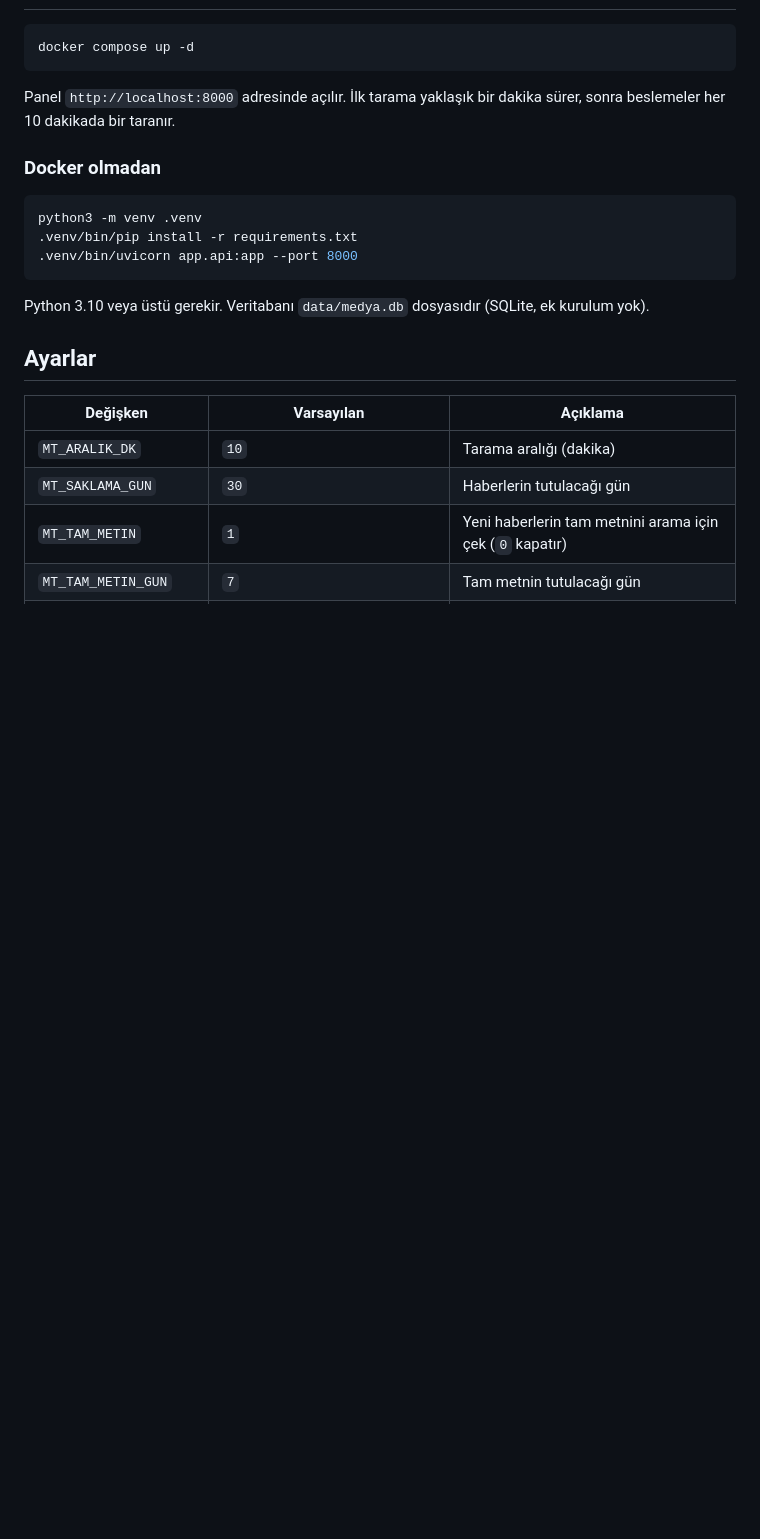
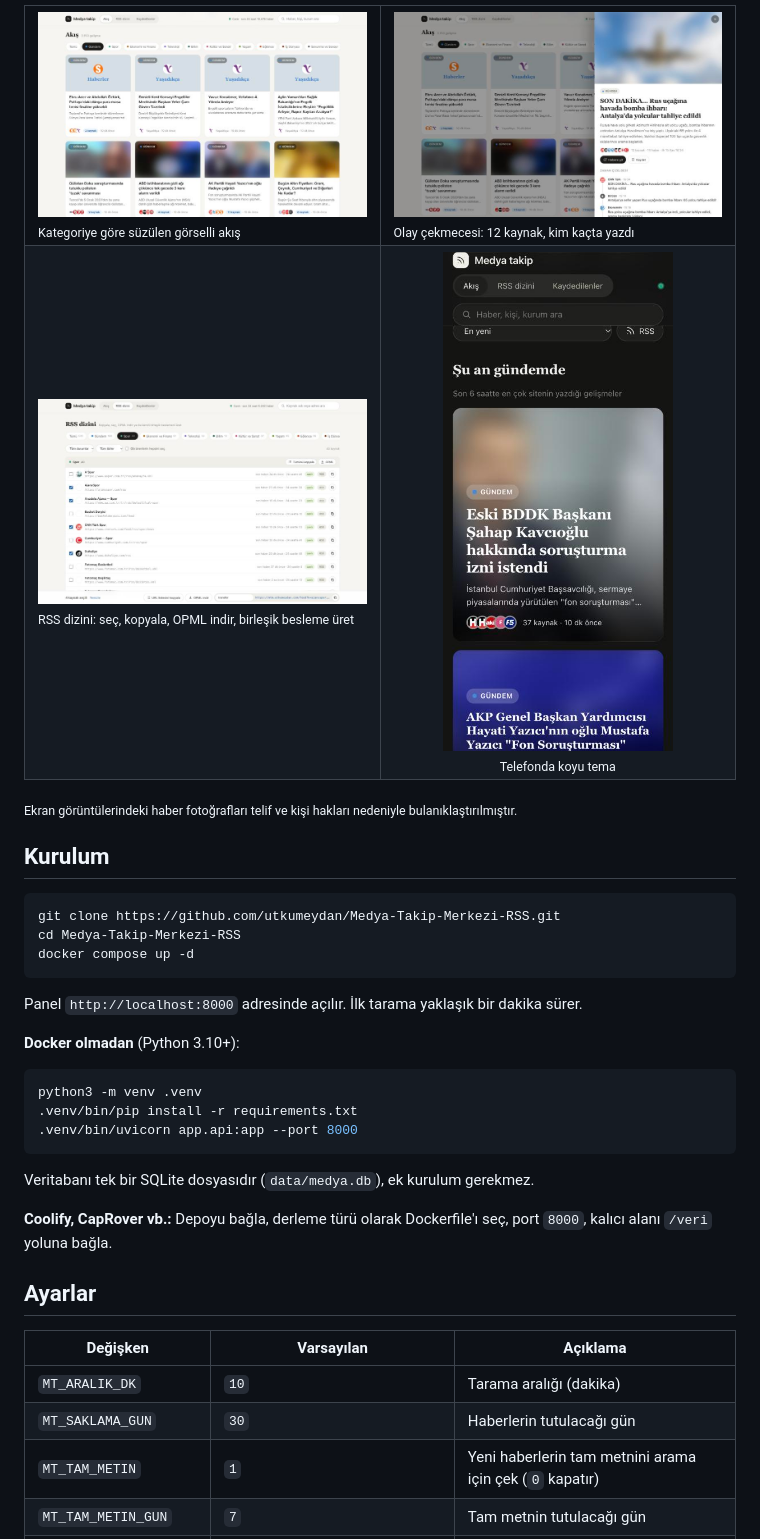
Before and after one commit to utkumeydan/Medya-Takip-Merkezi-RSS, a Markdown page: README.md, the part around one of its changes. GitHub-like rendering; pictures changed too: docs/cekmece.jpg (added), docs/dizin.jpg (added), docs/kartlar.jpg (added); blank space fills up the shorter version.

````diff
--- a/README.md
+++ b/README.md
@@ -10,11 +32,27 @@ Türkçe haber kaynakları için açık kaynak bir **RSS dizini** ve **medya tak
+<table>
+<tr>
+<td width="50%"><img src="docs/kartlar.jpg" alt="Görselli kart akışı"><br><sub>Kategoriye göre süzülen görselli akış</sub></td>
+<td width="50%"><img src="docs/cekmece.jpg" alt="Olay çekmecesi"><br><sub>Olay çekmecesi: 12 kaynak, kim kaçta yazdı</sub></td>
+</tr>
+<tr>
+<td width="50%"><img src="docs/dizin.jpg" alt="RSS dizini"><br><sub>RSS dizini: seç, kopyala, OPML indir, birleşik besleme üret</sub></td>
+<td width="50%" align="center"><img src="docs/mobil.jpg" alt="Mobil görünüm" width="230"><br><sub>Telefonda koyu tema</sub></td>
+</tr>
+</table>
+
+<sub>Ekran görüntülerindeki haber fotoğrafları telif ve kişi hakları nedeniyle bulanıklaştırılmıştır.</sub>
+
+## Kurulum
 
 ```bash
+git clone https://github.com/utkumeydan/Medya-Takip-Merkezi-RSS.git
+cd Medya-Takip-Merkezi-RSS
 docker compose up -d
 ```
 
-Panel `http://localhost:8000` adresinde açılır. İlk tarama yaklaşık bir dakika sürer, sonra beslemeler her 10 dakikada bir taranır.
+Panel `http://localhost:8000` adresinde açılır. İlk tarama yaklaşık bir dakika sürer.
 
-### Docker olmadan
+**Docker olmadan** (Python 3.10+):
 
 ```bash
 python3 -m venv .venv
@@ -22,7 +60,9 @@ python3 -m venv .venv
 .venv/bin/uvicorn app.api:app --port 8000
 ```
 
-Python 3.10 veya üstü gerekir. Veritabanı `data/medya.db` dosyasıdır (SQLite, ek kurulum yok).
+Veritabanı tek bir SQLite dosyasıdır (`data/medya.db`), ek kurulum gerekmez.
+
+**Coolify, CapRover vb.:** Depoyu bağla, derleme türü olarak Dockerfile'ı seç, port `8000`, kalıcı alanı `/veri` yoluna bağla.
 
 ## Ayarlar
 
````
Also changed, not shown: other parts of README.md (+50 -28 lines), README.en.md (added, +143 -0 lines), docs/akis.jpg (added), 2 other files.
